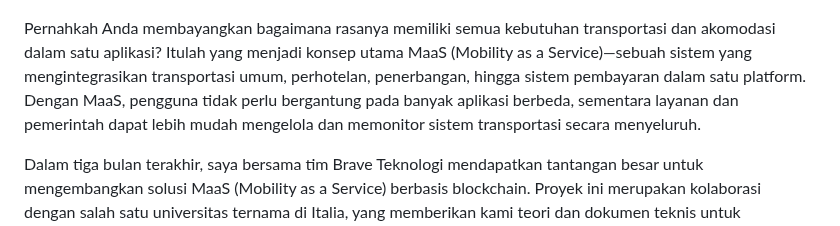
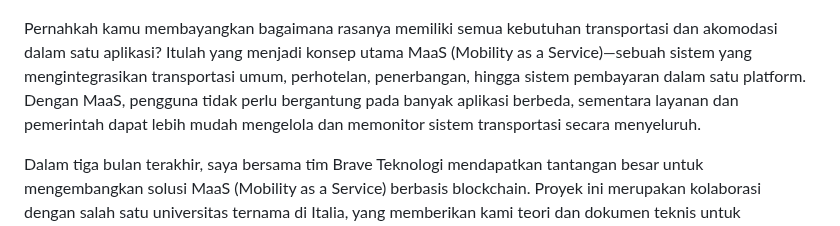
Before and after one commit to superXdev/fikri.thedev.id, a Markdown page: content/post/maas-berbasis-blockchain.md, the part around the change. GitHub-like rendering.

Commit message:
[Update] Corrected typo "Anda" to "kamu" in MaaS article.

```diff
--- a/content/post/maas-berbasis-blockchain.md
+++ b/content/post/maas-berbasis-blockchain.md
@@ -6,7 +6,7 @@ dateFormatted: January 12, 2025
 
 ![Maas](/assets/images/posts/MaaS.png)
 
-Pernahkah Anda membayangkan bagaimana rasanya memiliki semua kebutuhan transportasi dan akomodasi dalam satu aplikasi? Itulah yang menjadi konsep utama MaaS (Mobility as a Service)—sebuah sistem yang mengintegrasikan transportasi umum, perhotelan, penerbangan, hingga sistem pembayaran dalam satu platform. Dengan MaaS, pengguna tidak perlu bergantung pada banyak aplikasi berbeda, sementara layanan dan pemerintah dapat lebih mudah mengelola dan memonitor sistem transportasi secara menyeluruh.
+Pernahkah kamu membayangkan bagaimana rasanya memiliki semua kebutuhan transportasi dan akomodasi dalam satu aplikasi? Itulah yang menjadi konsep utama MaaS (Mobility as a Service)—sebuah sistem yang mengintegrasikan transportasi umum, perhotelan, penerbangan, hingga sistem pembayaran dalam satu platform. Dengan MaaS, pengguna tidak perlu bergantung pada banyak aplikasi berbeda, sementara layanan dan pemerintah dapat lebih mudah mengelola dan memonitor sistem transportasi secara menyeluruh.
 
 Dalam tiga bulan terakhir, saya bersama tim Brave Teknologi mendapatkan tantangan besar untuk mengembangkan solusi MaaS (Mobility as a Service) berbasis blockchain. Proyek ini merupakan kolaborasi dengan salah satu universitas ternama di Italia, yang memberikan kami teori dan dokumen teknis untuk diterjemahkan menjadi sistem yang berfungsi. Sebagai developer sekaligus pemimpin tim, saya bertugas memastikan semuanya berjalan sesuai rencana.
 Namun, proyek ini jauh dari kata mudah.
```
